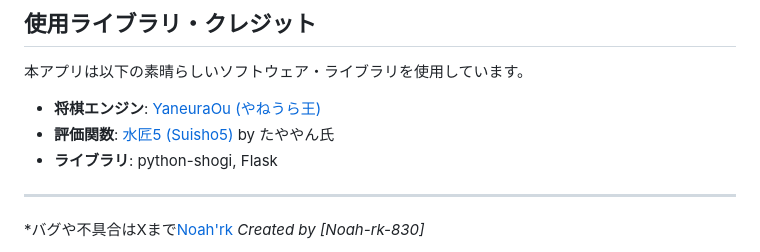
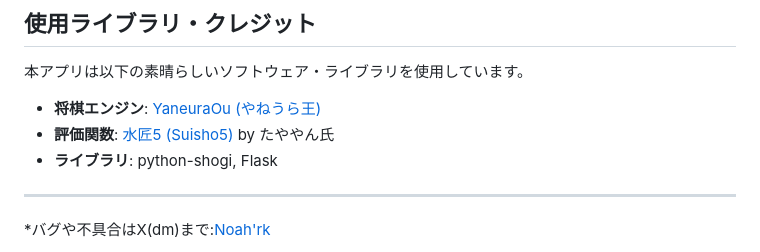
Before and after one commit to Noah-rk-830/shougi, a Markdown page: README.md, the part around the change. Rendered like a GitHub page.

Commit message:
Fix formatting issues in README.md

```diff
--- a/README.md
+++ b/README.md
@@ -61,5 +61,6 @@
 * **ライブラリ**: python-shogi, Flask
 
 ---
-*バグや不具合はXまで[Noah'rk](https://x.com/noah_rk2830)
+*バグや不具合はX(dm)まで:[Noah'rk](https://x.com/noah_rk2830)
+
 *Created by [Noah-rk-830]*
```
